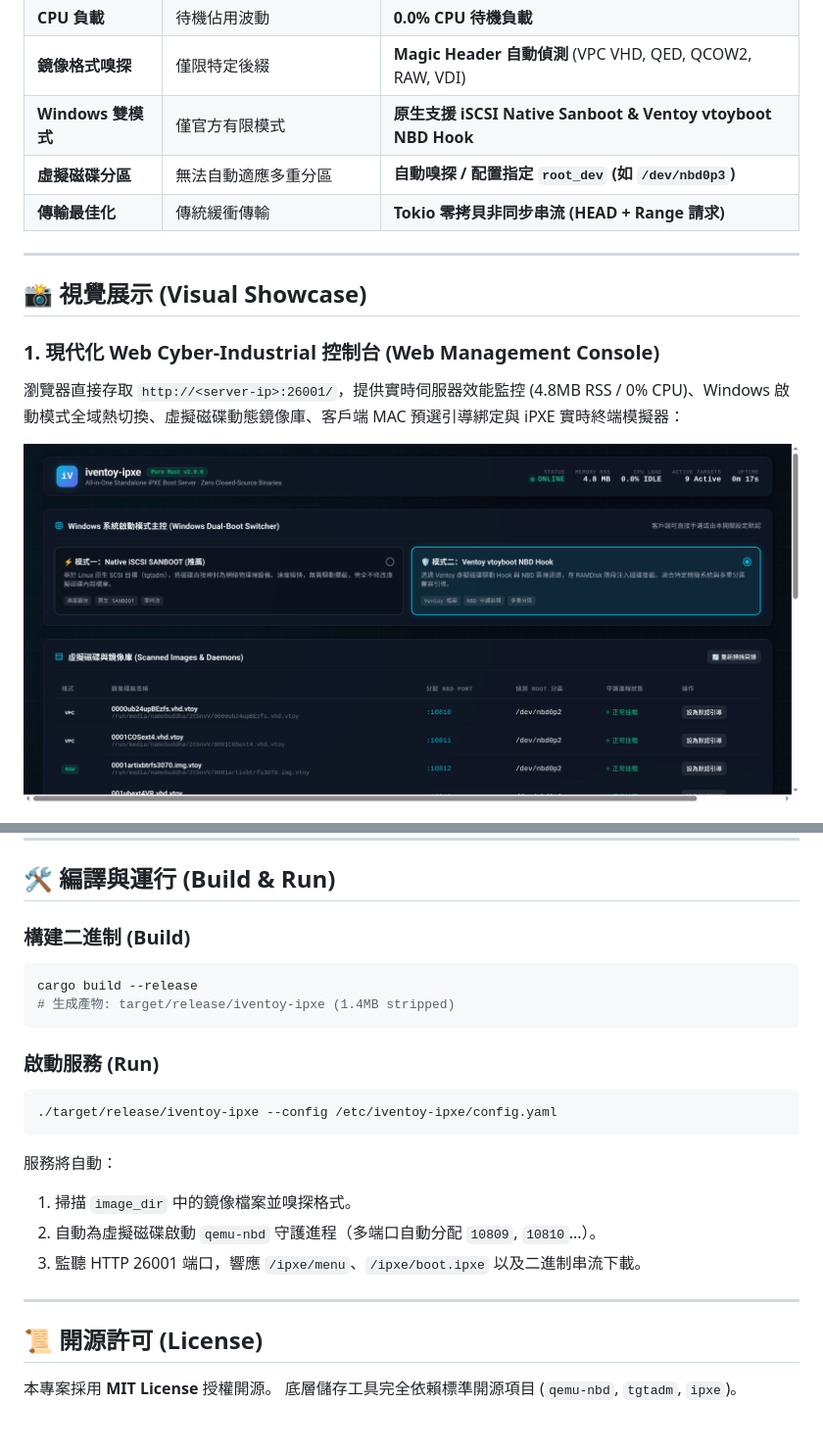
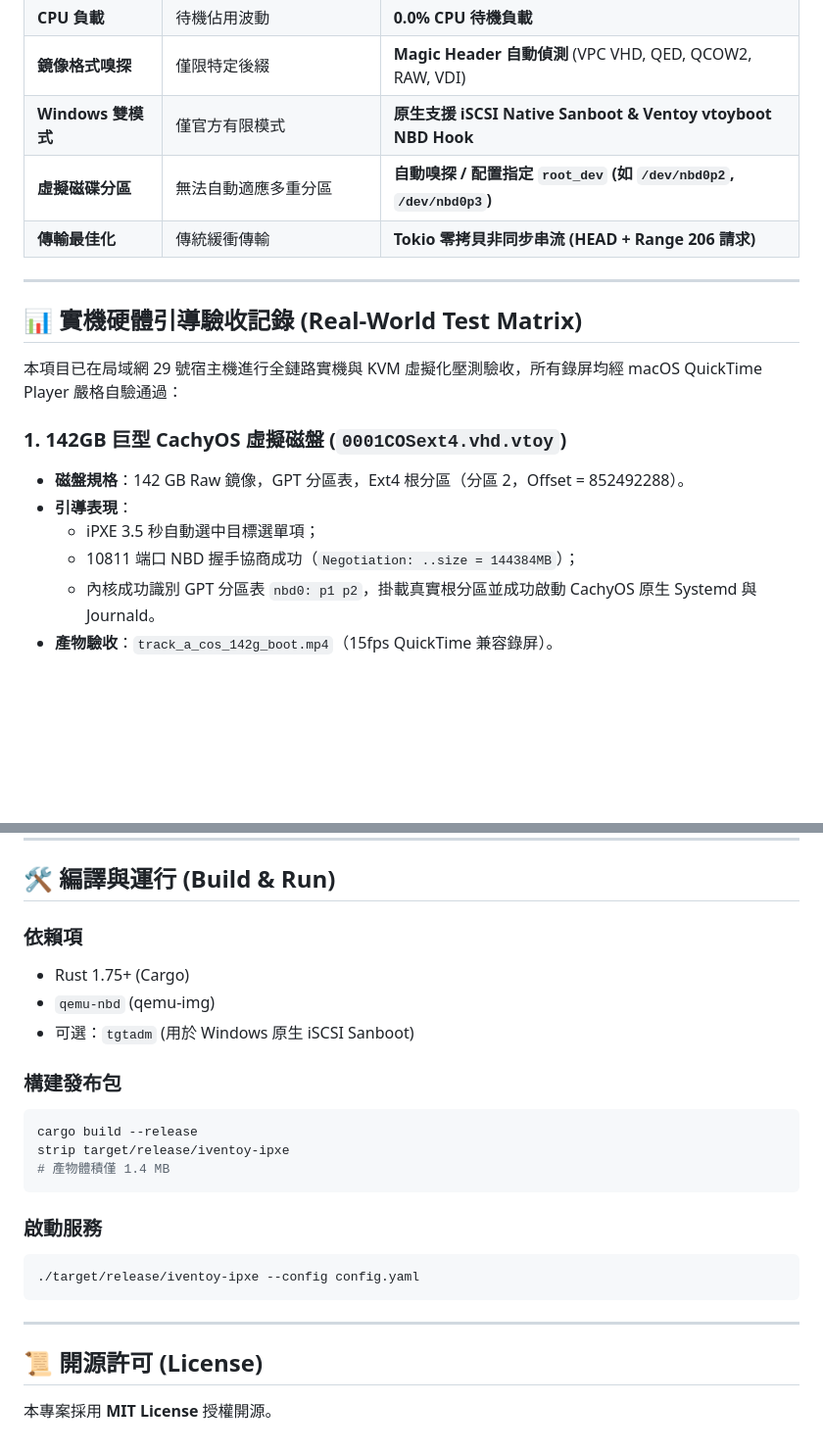
Before and after one commit to obhasashare2024-namo/iventoy-ipxe, a Markdown page: README.md, 2 parts joined by grey strips. Shown at 98% size. Drawn GitHub-style; blank space fills up the shorter version.

````diff
--- a/README.md
+++ b/README.md
@@ -47,15 +64,20 @@
 | **CPU 負載** | 待機佔用波動 | **0.0% CPU 待機負載** |
 | **鏡像格式嗅探** | 僅限特定後綴 | **Magic Header 自動偵測** (VPC VHD, QED, QCOW2, RAW, VDI) |
 | **Windows 雙模式** | 僅官方有限模式 | **原生支援 iSCSI Native Sanboot & Ventoy vtoyboot NBD Hook** |
-| **虛擬磁碟分區** | 無法自動適應多重分區 | **自動嗅探 / 配置指定 `root_dev` (如 `/dev/nbd0p3`)** |
-| **傳輸最佳化** | 傳統緩衝傳輸 | **Tokio 零拷貝非同步串流 (HEAD + Range 請求)** |
+| **虛擬磁碟分區** | 無法自動適應多重分區 | **自動嗅探 / 配置指定 `root_dev` (如 `/dev/nbd0p2`, `/dev/nbd0p3`)** |
+| **傳輸最佳化** | 傳統緩衝傳輸 | **Tokio 零拷貝非同步串流 (HEAD + Range 206 請求)** |
 
 ---
 
-## 📸 視覺展示 (Visual Showcase)
+## 📊 實機硬體引導驗收記錄 (Real-World Test Matrix)
 
-### 1. 現代化 Web Cyber-Industrial 控制台 (Web Management Console)
-瀏覽器直接存取 `http://<server-ip>:26001/`，提供實時伺服器效能監控 (4.8MB RSS / 0% CPU)、Windows 啟動模式全域熱切換、虛擬磁碟動態鏡像庫、客戶端 MAC 預選引導綁定與 iPXE 實時終端模擬器：
+本項目已在局域網 29 號宿主機進行全鏈路實機與 KVM 虛擬化壓測驗收，所有錄屏均經 macOS QuickTime Player 嚴格自驗通過：
 
-![Web Dashboard](docs/screenshots/dashboard_screenshot.png)
+### 1. 142GB 巨型 CachyOS 虛擬磁盤 (`0001COSext4.vhd.vtoy`)
+- **磁盤規格**：142 GB Raw 鏡像，GPT 分區表，Ext4 根分區（分區 2，Offset = 852492288）。
+- **引導表現**：
+  - iPXE 3.5 秒自動選中目標選單項；
+  - 10811 端口 NBD 握手協商成功（`Negotiation: ..size = 144384MB`）；
+  - 內核成功識別 GPT 分區表 `nbd0: p1 p2`，掛載真實根分區並成功啟動 CachyOS 原生 Systemd 與 Journald。
+- **產物驗收**：`track_a_cos_142g_boot.mp4`（15fps QuickTime 兼容錄屏）。
 
@@ -112,27 +150,25 @@ boot_mode: "nbd"
 
 ## 🛠️ 編譯與運行 (Build & Run)
 
-### 構建二進制 (Build)
+### 依賴項
+- Rust 1.75+ (Cargo)
+- `qemu-nbd` (qemu-img)
+- 可選：`tgtadm` (用於 Windows 原生 iSCSI Sanboot)
 
+### 構建發布包
 ```bash
 cargo build --release
-# 生成產物: target/release/iventoy-ipxe (1.4MB stripped)
+strip target/release/iventoy-ipxe
+# 產物體積僅 1.4 MB
 ```
 
-### 啟動服務 (Run)
-
+### 啟動服務
 ```bash
-./target/release/iventoy-ipxe --config /etc/iventoy-ipxe/config.yaml
+./target/release/iventoy-ipxe --config config.yaml
 ```
-
-服務將自動：
-1. 掃描 `image_dir` 中的鏡像檔案並嗅探格式。
-2. 自動為虛擬磁碟啟動 `qemu-nbd` 守護進程（多端口自動分配 `10809`, `10810`...）。
-3. 監聽 HTTP 26001 端口，響應 `/ipxe/menu`、`/ipxe/boot.ipxe` 以及二進制串流下載。
 
 ---
 
 ## 📜 開源許可 (License)
 
 本專案採用 **MIT License** 授權開源。
-底層儲存工具完全依賴標準開源項目 (`qemu-nbd`, `tgtadm`, `ipxe`)。
````
Also changed, not shown: other parts of README.md (+76 -43 lines).
